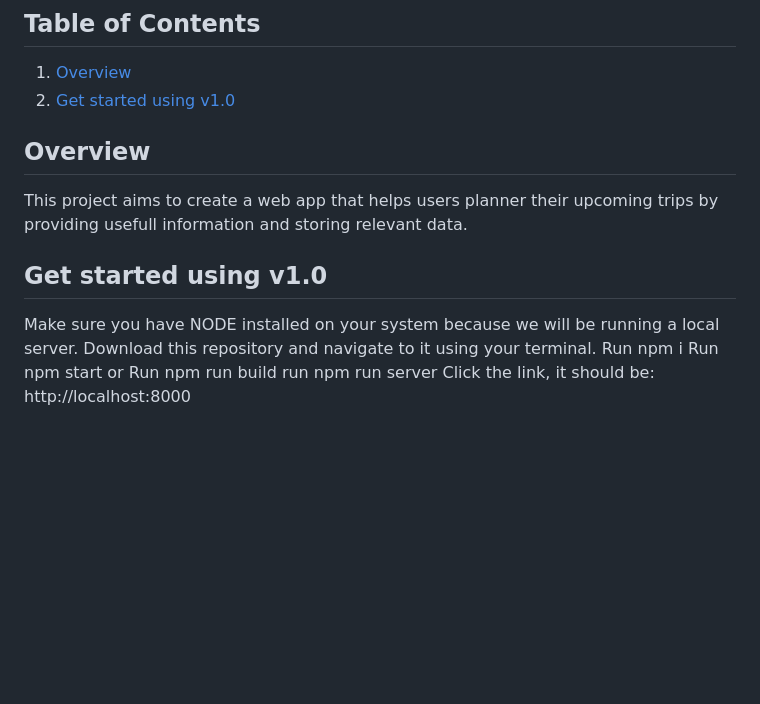
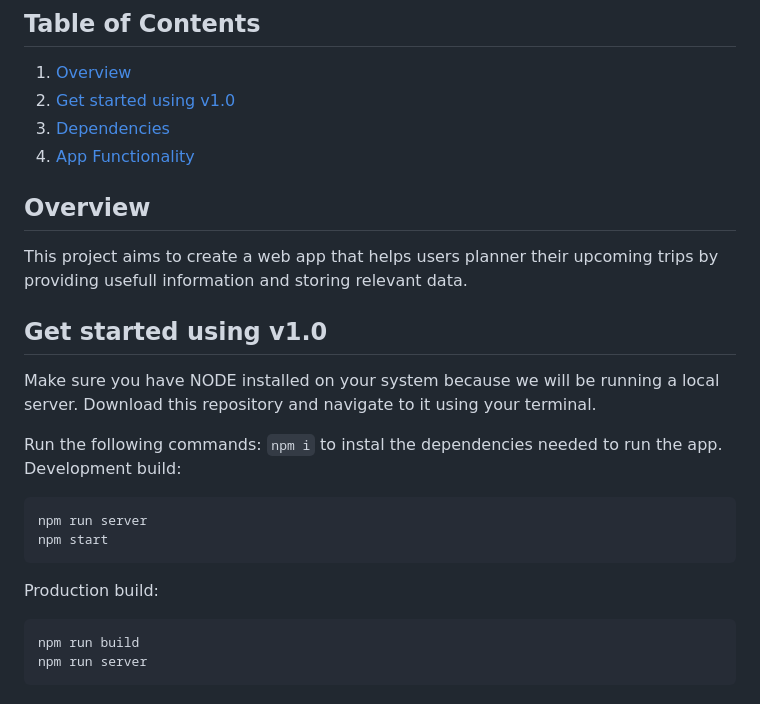
Before and after one commit to Michalis17/Travel-Buddy-WebApp, a Markdown page: README.md, the part around one of its changes. Rendered like a GitHub page; blank space fills up the shorter version.

````diff
--- a/README.md
+++ b/README.md
@@ -2,6 +2,9 @@
 ## Table of Contents
 1. [Overview](#overview)
 2. [Get started using v1.0](#get-started)
+3. [Dependencies](#)
+4. [App Functionality](#)
+
 
 
 
@@ -11,9 +14,18 @@ This project aims to create a web app that helps users planner their upcoming tr
 ## Get started using v1.0
 Make sure you have NODE installed on your system because we will be running a local server.
 Download this repository and navigate to it using your terminal.
-Run npm i
-Run npm start
-or
-Run npm run build
-run npm run server
-Click the link, it should be: http://localhost:8000
+
+Run the following commands:
+`npm i` to instal the dependencies needed to run the app.
+Development build:
+```
+npm run server
+npm start
+```
+Production build:
+```
+npm run build
+npm run server
+```
+
+
````
Also changed, not shown: other parts of README.md (+14 -0 lines), demo.png (added), demo2.png (added), 3 other files.
